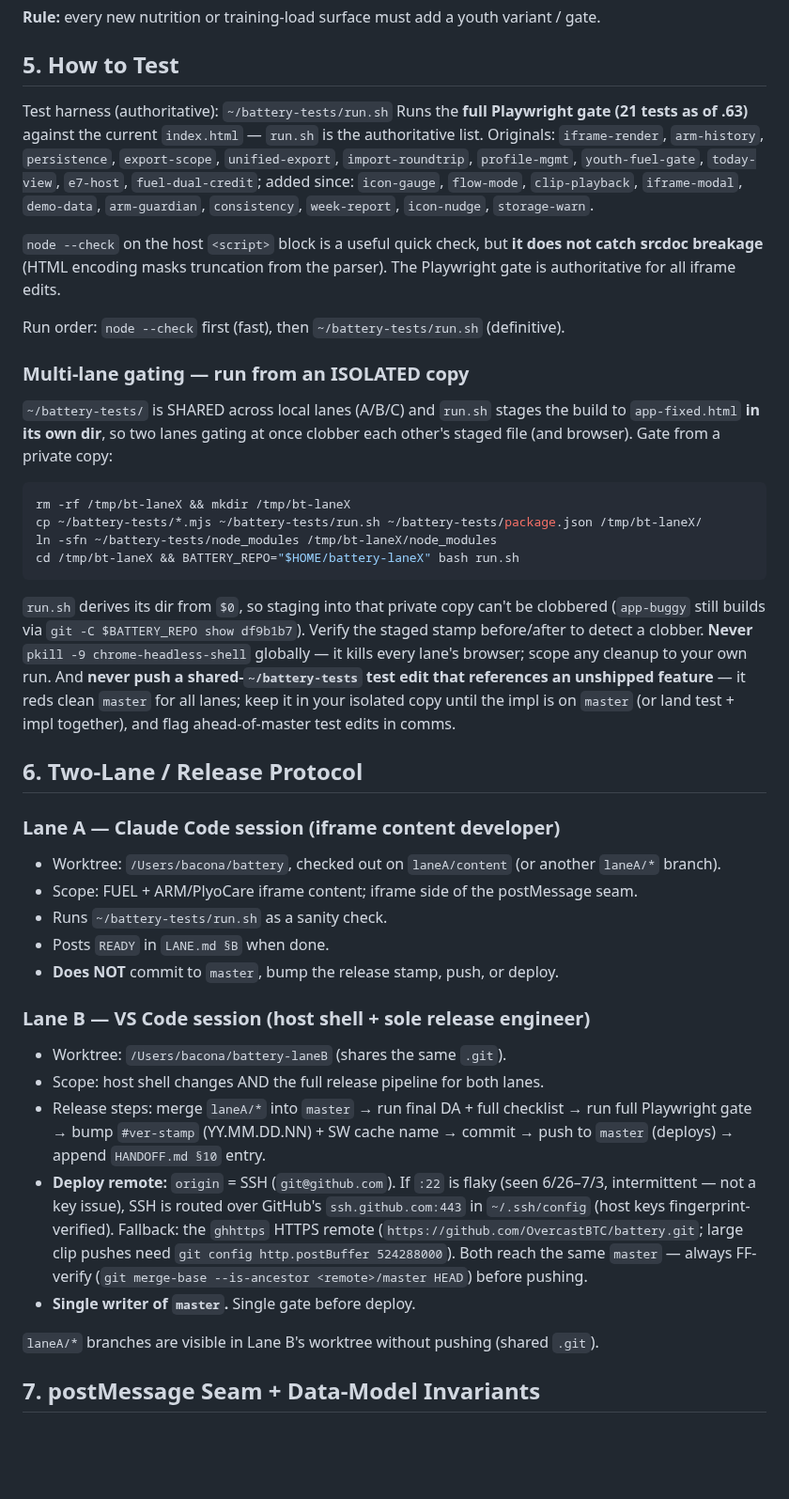
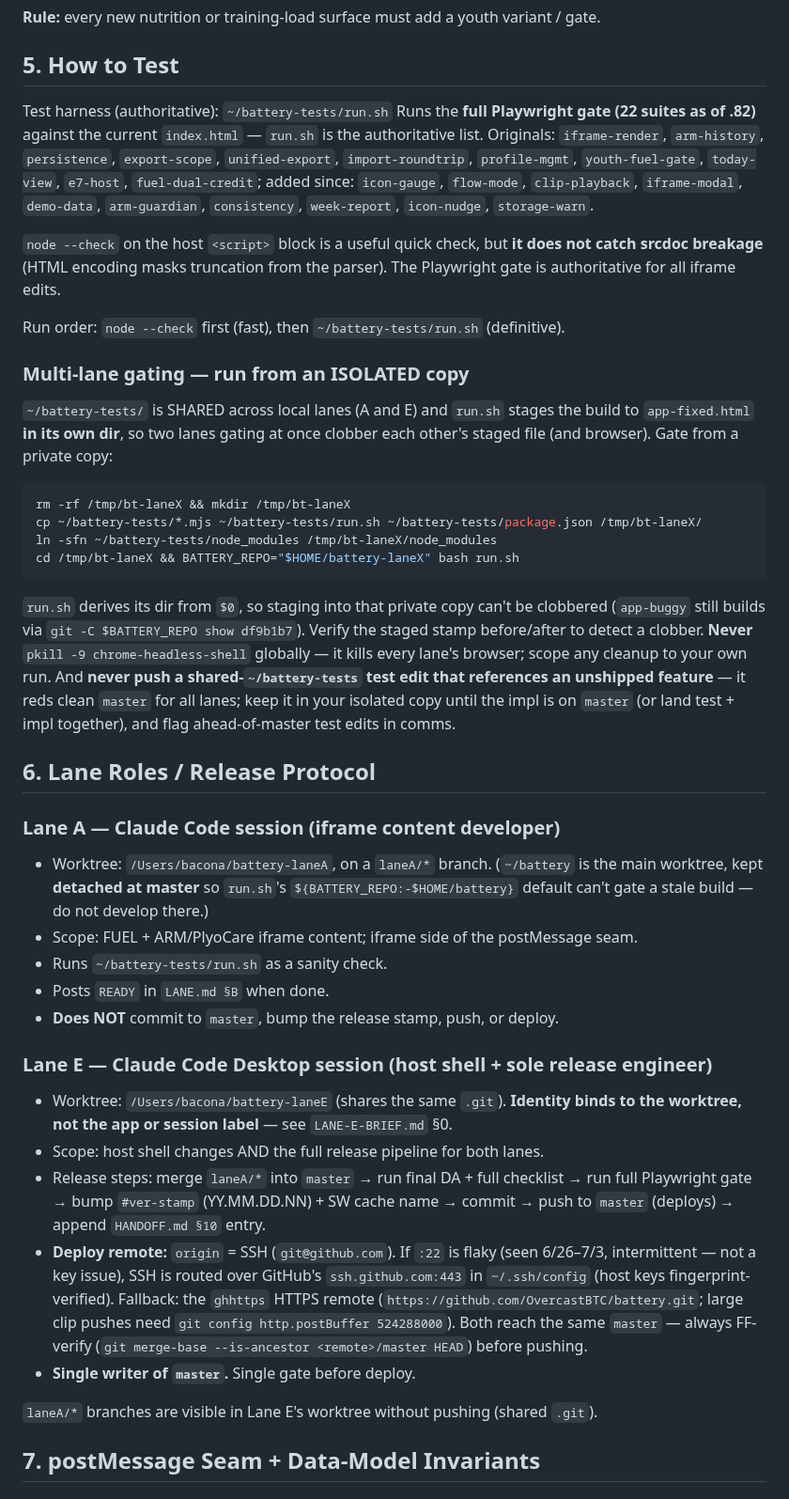
Before and after one commit to OvercastBTC/battery, a Markdown page: CLAUDE.md, the part around one of its changes. Shown at 94% size. Drawn GitHub-style; blank space fills up the shorter version.

````diff
--- a/CLAUDE.md
+++ b/CLAUDE.md
@@ -63,7 +63,7 @@ A youth-tier profile must **never** see: supplement / stimulant / dosing / quant
 ## 5. How to Test
 
 Test harness (authoritative): `~/battery-tests/run.sh`
-Runs the **full Playwright gate (21 tests as of .63)** against the current `index.html` — `run.sh` is the authoritative list. Originals: `iframe-render`, `arm-history`, `persistence`, `export-scope`, `unified-export`, `import-roundtrip`, `profile-mgmt`, `youth-fuel-gate`, `today-view`, `e7-host`, `fuel-dual-credit`; added since: `icon-gauge`, `flow-mode`, `clip-playback`, `iframe-modal`, `demo-data`, `arm-guardian`, `consistency`, `week-report`, `icon-nudge`, `storage-warn`.
+Runs the **full Playwright gate (22 suites as of .82)** against the current `index.html` — `run.sh` is the authoritative list. Originals: `iframe-render`, `arm-history`, `persistence`, `export-scope`, `unified-export`, `import-roundtrip`, `profile-mgmt`, `youth-fuel-gate`, `today-view`, `e7-host`, `fuel-dual-credit`; added since: `icon-gauge`, `flow-mode`, `clip-playback`, `iframe-modal`, `demo-data`, `arm-guardian`, `consistency`, `week-report`, `icon-nudge`, `storage-warn`.
 
 `node --check` on the host `<script>` block is a useful quick check, but **it does not catch srcdoc breakage** (HTML encoding masks truncation from the parser). The Playwright gate is authoritative for all iframe edits.
 
@@ -71,7 +71,7 @@ Run order: `node --check` first (fast), then `~/battery-tests/run.sh` (definitiv
 
 ### Multi-lane gating — run from an ISOLATED copy
 
-`~/battery-tests/` is SHARED across local lanes (A/B/C) and `run.sh` stages the build to `app-fixed.html` **in its own dir**, so two lanes gating at once clobber each other's staged file (and browser). Gate from a private copy:
+`~/battery-tests/` is SHARED across local lanes (A and E) and `run.sh` stages the build to `app-fixed.html` **in its own dir**, so two lanes gating at once clobber each other's staged file (and browser). Gate from a private copy:
 
 ```bash
 rm -rf /tmp/bt-laneX && mkdir /tmp/bt-laneX
@@ -82,25 +82,25 @@ cd /tmp/bt-laneX && BATTERY_REPO="$HOME/battery-laneX" bash run.sh
 
 `run.sh` derives its dir from `$0`, so staging into that private copy can't be clobbered (`app-buggy` still builds via `git -C $BATTERY_REPO show df9b1b7`). Verify the staged stamp before/after to detect a clobber. **Never** `pkill -9 chrome-headless-shell` globally — it kills every lane's browser; scope any cleanup to your own run. And **never push a shared-`~/battery-tests` test edit that references an unshipped feature** — it reds clean `master` for all lanes; keep it in your isolated copy until the impl is on `master` (or land test + impl together), and flag ahead-of-master test edits in comms.
 
-## 6. Two-Lane / Release Protocol
+## 6. Lane Roles / Release Protocol
 
 ### Lane A — Claude Code session (iframe content developer)
 
-- Worktree: `/Users/bacona/battery`, checked out on `laneA/content` (or another `laneA/*` branch).
+- Worktree: `/Users/bacona/battery-laneA`, on a `laneA/*` branch. (`~/battery` is the main worktree, kept **detached at master** so `run.sh`'s `${BATTERY_REPO:-$HOME/battery}` default can't gate a stale build — do not develop there.)
 - Scope: FUEL + ARM/PlyoCare iframe content; iframe side of the postMessage seam.
 - Runs `~/battery-tests/run.sh` as a sanity check.
 - Posts `READY` in `LANE.md §B` when done.
 - **Does NOT** commit to `master`, bump the release stamp, push, or deploy.
 
-### Lane B — VS Code session (host shell + sole release engineer)
+### Lane E — Claude Code Desktop session (host shell + sole release engineer)
 
-- Worktree: `/Users/bacona/battery-laneB` (shares the same `.git`).
+- Worktree: `/Users/bacona/battery-laneE` (shares the same `.git`). **Identity binds to the worktree, not the app or session label** — see `LANE-E-BRIEF.md` §0.
 - Scope: host shell changes AND the full release pipeline for both lanes.
 - Release steps: merge `laneA/*` into `master` → run final DA + full checklist → run full Playwright gate → bump `#ver-stamp` (YY.MM.DD.NN) + SW cache name → commit → push to `master` (deploys) → append `HANDOFF.md §10` entry.
 - **Deploy remote:** `origin` = SSH (`git@github.com`). If `:22` is flaky (seen 6/26–7/3, intermittent — not a key issue), SSH is routed over GitHub's `ssh.github.com:443` in `~/.ssh/config` (host keys fingerprint-verified). Fallback: the `ghhttps` HTTPS remote (`https://github.com/OvercastBTC/battery.git`; large clip pushes need `git config http.postBuffer 524288000`). Both reach the same `master` — always FF-verify (`git merge-base --is-ancestor <remote>/master HEAD`) before pushing.
 - **Single writer of `master`.** Single gate before deploy.
 
-`laneA/*` branches are visible in Lane B's worktree without pushing (shared `.git`).
+`laneA/*` branches are visible in Lane E's worktree without pushing (shared `.git`).
 
 ## 7. postMessage Seam + Data-Model Invariants
 
````
Also changed, not shown: other parts of CLAUDE.md (+10 -9 lines), .claude/BASE-INSTRUCTIONS.md (+4 -3 lines), LANE.md (+19 -7 lines).
